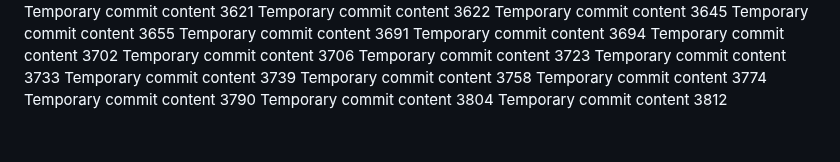
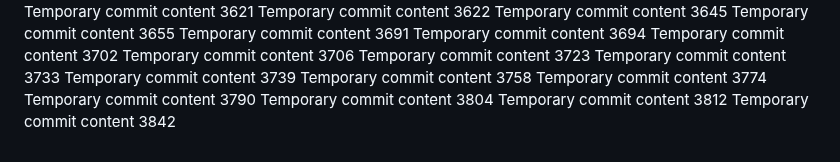
Before and after one commit to andreolf/upgraded-dollop, a Markdown page: report.md, the part around the change. Rendered like a GitHub page.

```diff
--- a/report.md
+++ b/report.md
@@ -313,3 +313,4 @@ Temporary commit content 3774
 Temporary commit content 3790
 Temporary commit content 3804
 Temporary commit content 3812
+Temporary commit content 3842
```
